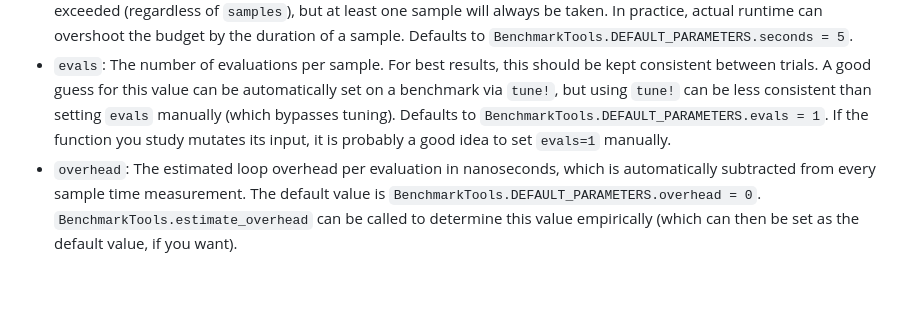
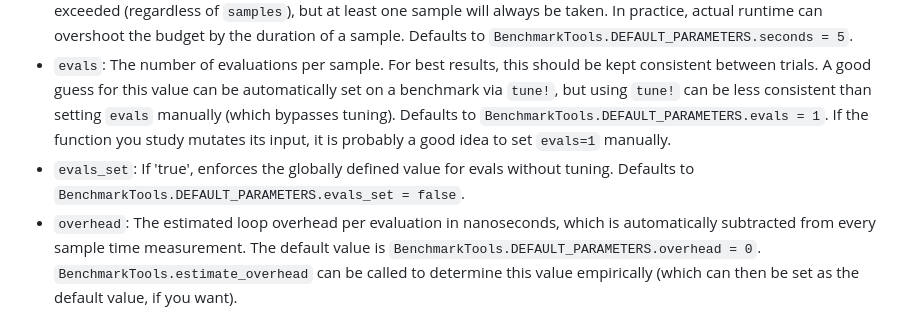
Before and after one commit to JuliaCI/BenchmarkTools.jl, a Markdown page: docs/src/manual.md, the part around the change. Rendered like a GitHub page; blank space fills up the shorter version.

Commit message:
add documentation for evals_set parameter

```diff
--- a/docs/src/manual.md
+++ b/docs/src/manual.md
@@ -88,6 +88,7 @@ You can pass the following keyword arguments to `@benchmark`, `@benchmarkable`,
 - `samples`: The number of samples to take. Execution will end if this many samples have been collected. Defaults to `BenchmarkTools.DEFAULT_PARAMETERS.samples = 10000`.
 - `seconds`: The number of seconds budgeted for the benchmarking process. The trial will terminate if this time is exceeded (regardless of `samples`), but at least one sample will always be taken. In practice, actual runtime can overshoot the budget by the duration of a sample. Defaults to `BenchmarkTools.DEFAULT_PARAMETERS.seconds = 5`.
 - `evals`: The number of evaluations per sample. For best results, this should be kept consistent between trials. A good guess for this value can be automatically set on a benchmark via `tune!`, but using `tune!` can be less consistent than setting `evals` manually (which bypasses tuning). Defaults to `BenchmarkTools.DEFAULT_PARAMETERS.evals = 1`. If the function you study mutates its input, it is probably a good idea to set `evals=1` manually.
+- `evals_set`: If 'true', enforces the globally defined value for evals without tuning. Defaults to `BenchmarkTools.DEFAULT_PARAMETERS.evals_set = false`.
 - `overhead`: The estimated loop overhead per evaluation in nanoseconds, which is automatically subtracted from every sample time measurement. The default value is `BenchmarkTools.DEFAULT_PARAMETERS.overhead = 0`. `BenchmarkTools.estimate_overhead` can be called to determine this value empirically (which can then be set as the default value, if you want).
 - `gctrial`: If `true`, run `gc()` before executing this benchmark's trial. Defaults to `BenchmarkTools.DEFAULT_PARAMETERS.gctrial = true`.
 - `gcsample`: If `true`, run `gc()` before each sample. Defaults to `BenchmarkTools.DEFAULT_PARAMETERS.gcsample = false`.
```
